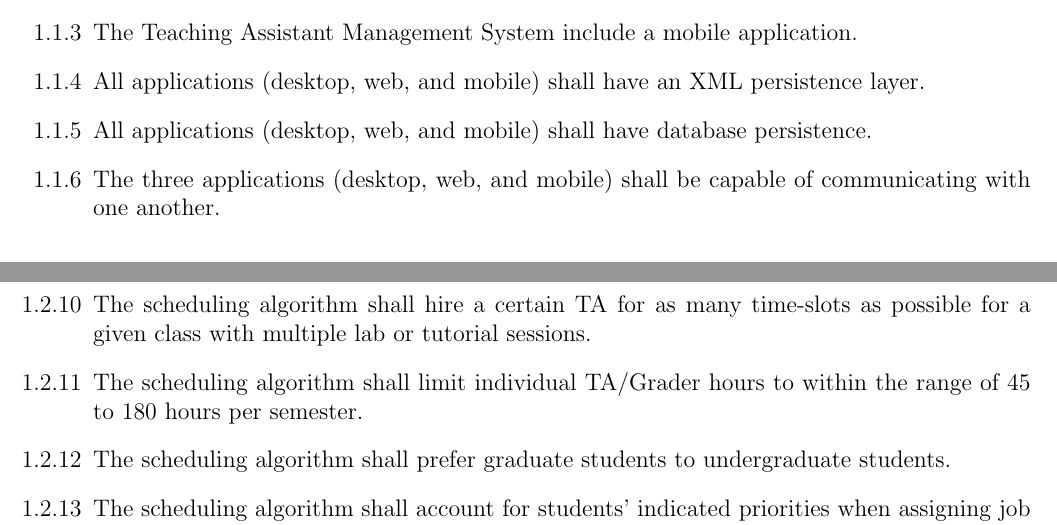
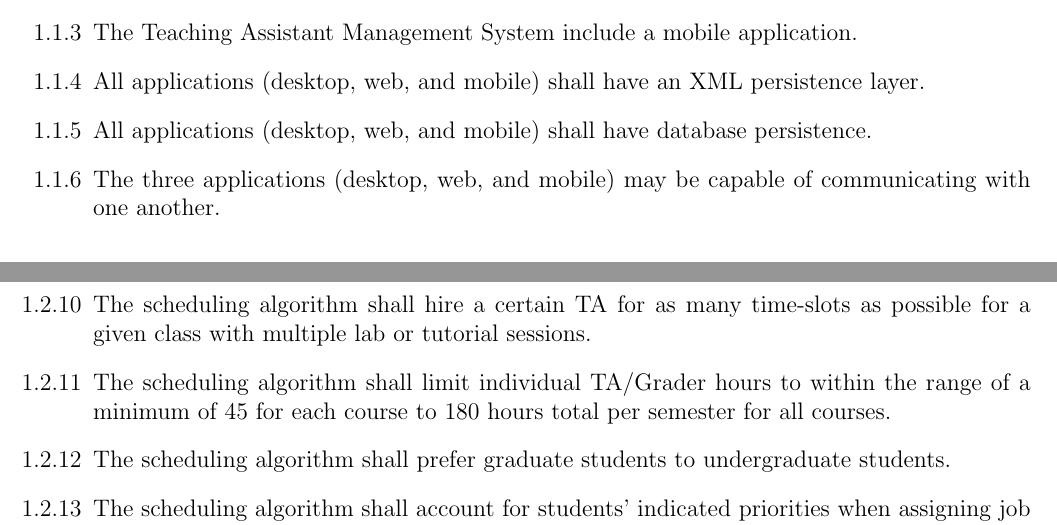
Before and after one commit to CamiloGarciaLaRotta/Group10, a LaTeX document (Deliverable1/Requirements.tex): two parts of pages 2 and 3 of 5, joined at a grey line, cut so that both start at the same text. Compiled offline with pdfLaTeX.

Commit message:
Added latest Req-Doc

```diff
--- a/Deliverable1/Requirements.tex
+++ b/Deliverable1/Requirements.tex
@@ -39,7 +39,7 @@
 	\item The Teaching Assistant Management System include a mobile application.
 	\item All applications (desktop, web, and mobile) shall have an XML persistence layer.
 	\item All applications (desktop, web, and mobile) shall have database persistence.
-	\item The three applications (desktop, web, and mobile) shall be capable of communicating with
+	\item The three applications (desktop, web, and mobile) may be capable of communicating with
 		one another.
 \end{enumerate}
 
@@ -55,7 +55,7 @@
 	\item The application shall be capable of accessing TA/Grader schedules from its persistence layer.
 	\item The scheduling algorithm shall never appoint work hours for prospective students that are beyond the students' available hours.
 	\item The scheduling algorithm shall hire a certain TA for as many time-slots as possible for a given class with multiple lab or tutorial sessions.
-	\item The scheduling algorithm shall limit individual TA/Grader hours to within the range of 45 to 180 hours per semester.
+	\item The scheduling algorithm shall limit individual TA/Grader hours to within the range of  a minimum of 45 for each course to 180 hours total per semester for all courses.
 	\item The scheduling algorithm shall prefer graduate students to undergraduate students.
 	\item The scheduling algorithm shall account for students' indicated priorities when assigning job placements.
 	\item The desktop application shall provide administrators with the opportunity to review instructor modifications to the TA/Grader hours.
```
Also changed, not shown: Deliverable1/Requirements.pdf.
